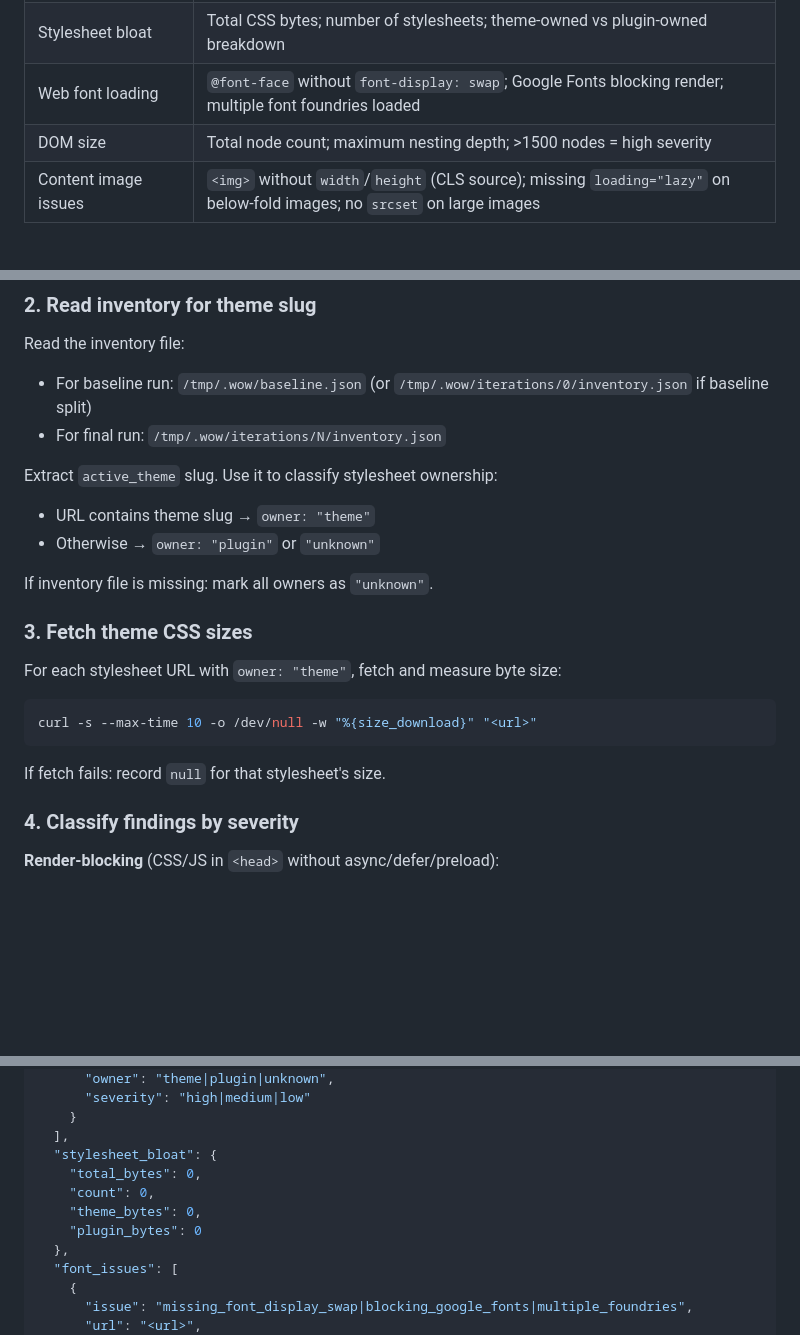
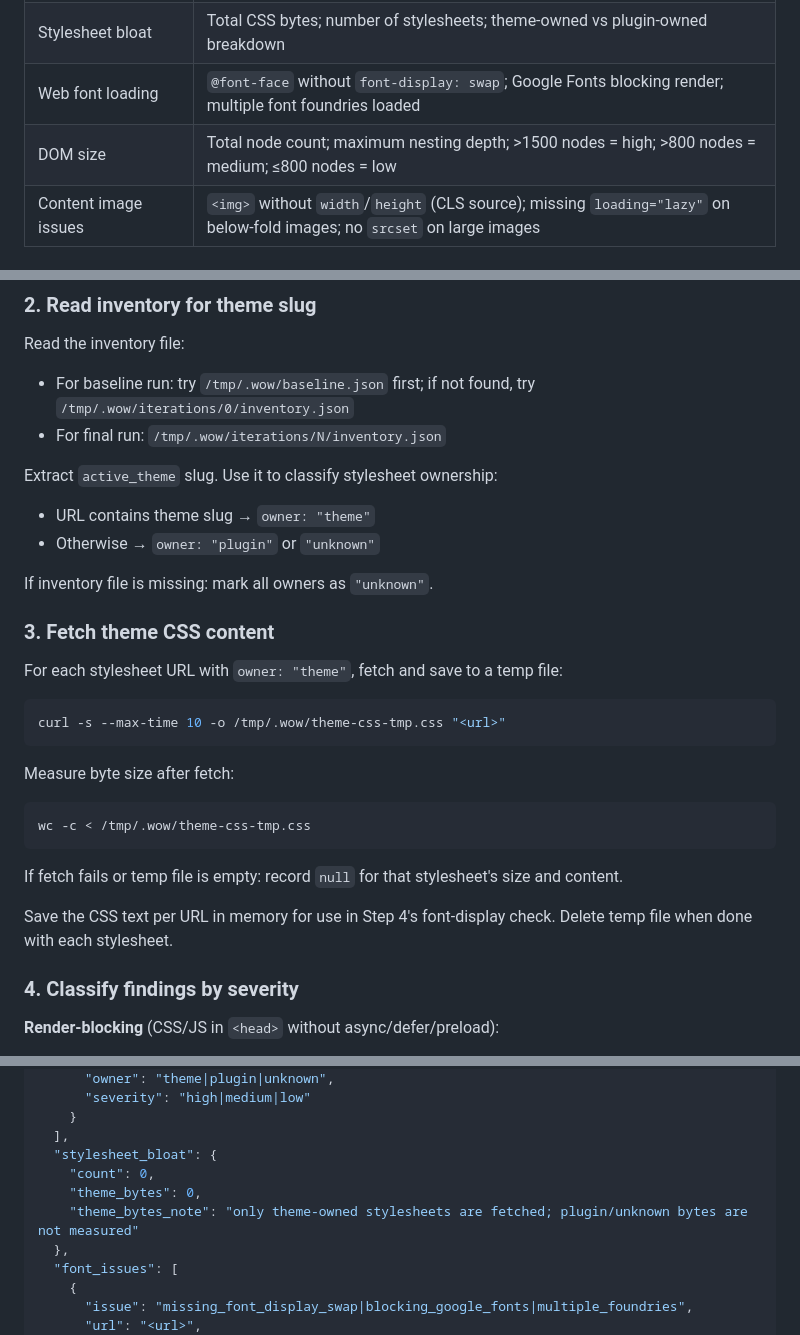
Before and after one commit to alo-labs/wow, a Markdown page: agents/theme-analysis-agent.md, 3 parts joined by grey strips. GitHub-like rendering; blank space fills up the shorter version.

Commit message:
fix: resolve quality issues in theme-analysis-agent
- Fetch CSS to temp file so font-display can be inspected
- Remove unpopulated total_bytes/plugin_bytes from stylesheet_bloat schema
- Flag images missing either width or height (not both)
- Add DOM medium/low severity bands to detection categories table
- Clarify inventory path priority order

Co-Authored-By: Claude Opus 4.6 <noreply@anthropic.com>

````diff
--- a/agents/theme-analysis-agent.md
+++ b/agents/theme-analysis-agent.md
@@ -16,7 +16,7 @@ Runs twice per WOW session:
 | Render-blocking resources | CSS/JS in `<head>` without `async`, `defer`, or `preload`; stylesheets blocking first paint |
 | Stylesheet bloat | Total CSS bytes; number of stylesheets; theme-owned vs plugin-owned breakdown |
 | Web font loading | `@font-face` without `font-display: swap`; Google Fonts blocking render; multiple font foundries loaded |
-| DOM size | Total node count; maximum nesting depth; >1500 nodes = high severity |
+| DOM size | Total node count; maximum nesting depth; >1500 nodes = high; >800 nodes = medium; ≤800 nodes = low |
 | Content image issues | `<img>` without `width`/`height` (CLS source); missing `loading="lazy"` on below-fold images; no `srcset` on large images |
 
 ## Steps
@@ -93,7 +93,7 @@ Note: computer-use and user prompt are intentionally excluded — they cannot re
 ### 2. Read inventory for theme slug
 
 Read the inventory file:
-- For baseline run: `/tmp/.wow/baseline.json` (or `/tmp/.wow/iterations/0/inventory.json` if baseline split)
+- For baseline run: try `/tmp/.wow/baseline.json` first; if not found, try `/tmp/.wow/iterations/0/inventory.json`
 - For final run: `/tmp/.wow/iterations/N/inventory.json`
 
 Extract `active_theme` slug. Use it to classify stylesheet ownership:
@@ -102,14 +102,22 @@ Extract `active_theme` slug. Use it to classify stylesheet ownership:
 
 If inventory file is missing: mark all owners as `"unknown"`.
 
-### 3. Fetch theme CSS sizes
+### 3. Fetch theme CSS content
 
-For each stylesheet URL with `owner: "theme"`, fetch and measure byte size:
+For each stylesheet URL with `owner: "theme"`, fetch and save to a temp file:
 ```bash
-curl -s --max-time 10 -o /dev/null -w "%{size_download}" "<url>"
+curl -s --max-time 10 -o /tmp/.wow/theme-css-tmp.css "<url>"
 ```
 
-If fetch fails: record `null` for that stylesheet's size.
+Measure byte size after fetch:
+```bash
+wc -c < /tmp/.wow/theme-css-tmp.css
+```
+
+If fetch fails or temp file is empty: record `null` for that stylesheet's size and content.
+
+Save the CSS text per URL in memory for use in Step 4's font-display check.
+Delete temp file when done with each stylesheet.
 
 ### 4. Classify findings by severity
 
@@ -159,10 +167,9 @@ Write to the appropriate path:
     }
   ],
   "stylesheet_bloat": {
-    "total_bytes": 0,
     "count": 0,
     "theme_bytes": 0,
-    "plugin_bytes": 0
+    "theme_bytes_note": "only theme-owned stylesheets are fetched; plugin/unknown bytes are not measured"
   },
   "font_issues": [
     {
````
Also changed, not shown: other parts of agents/theme-analysis-agent.md (+1 -1 lines).
